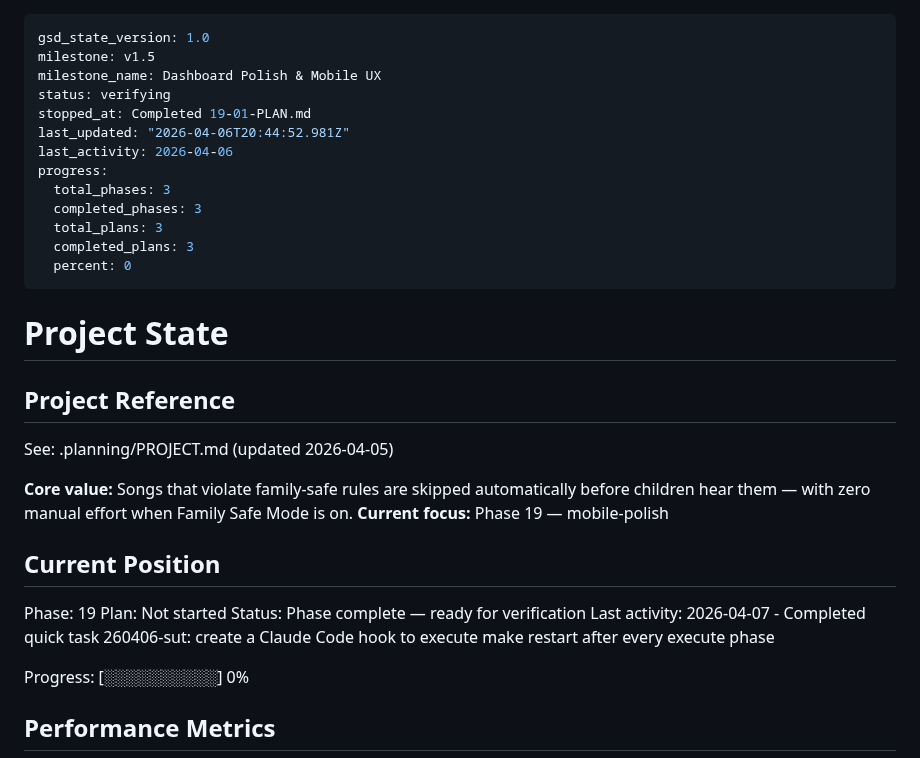
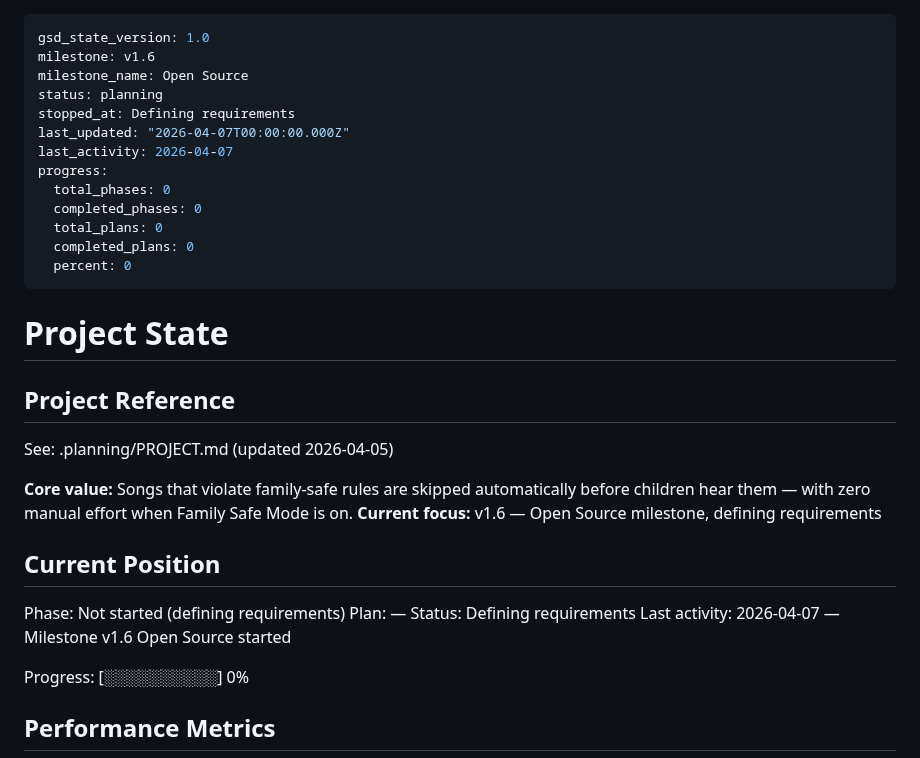
Before and after one commit to Gallarno-Technology/read-the-room, a Markdown page: .planning/STATE.md, the part around the change. Rendered like a GitHub page.

```diff
--- a/.planning/STATE.md
+++ b/.planning/STATE.md
@@ -1,16 +1,16 @@
 ---
 gsd_state_version: 1.0
-milestone: v1.5
-milestone_name: Dashboard Polish & Mobile UX
-status: verifying
-stopped_at: Completed 19-01-PLAN.md
-last_updated: "2026-04-06T20:44:52.981Z"
-last_activity: 2026-04-06
+milestone: v1.6
+milestone_name: Open Source
+status: planning
+stopped_at: Defining requirements
+last_updated: "2026-04-07T00:00:00.000Z"
+last_activity: 2026-04-07
 progress:
-  total_phases: 3
-  completed_phases: 3
-  total_plans: 3
-  completed_plans: 3
+  total_phases: 0
+  completed_phases: 0
+  total_plans: 0
+  completed_plans: 0
   percent: 0
 ---
 
@@ -21,14 +21,14 @@ progress:
 See: .planning/PROJECT.md (updated 2026-04-05)
 
 **Core value:** Songs that violate family-safe rules are skipped automatically before children hear them — with zero manual effort when Family Safe Mode is on.
-**Current focus:** Phase 19 — mobile-polish
+**Current focus:** v1.6 — Open Source milestone, defining requirements
 
 ## Current Position
 
-Phase: 19
-Plan: Not started
-Status: Phase complete — ready for verification
-Last activity: 2026-04-07 - Completed quick task 260406-sut: create a Claude Code hook to execute make restart after every execute phase
+Phase: Not started (defining requirements)
+Plan: —
+Status: Defining requirements
+Last activity: 2026-04-07 — Milestone v1.6 Open Source started
 
 Progress: [░░░░░░░░░░] 0%
 
```
Also changed, not shown: .planning/PROJECT.md (+9 -6 lines).
